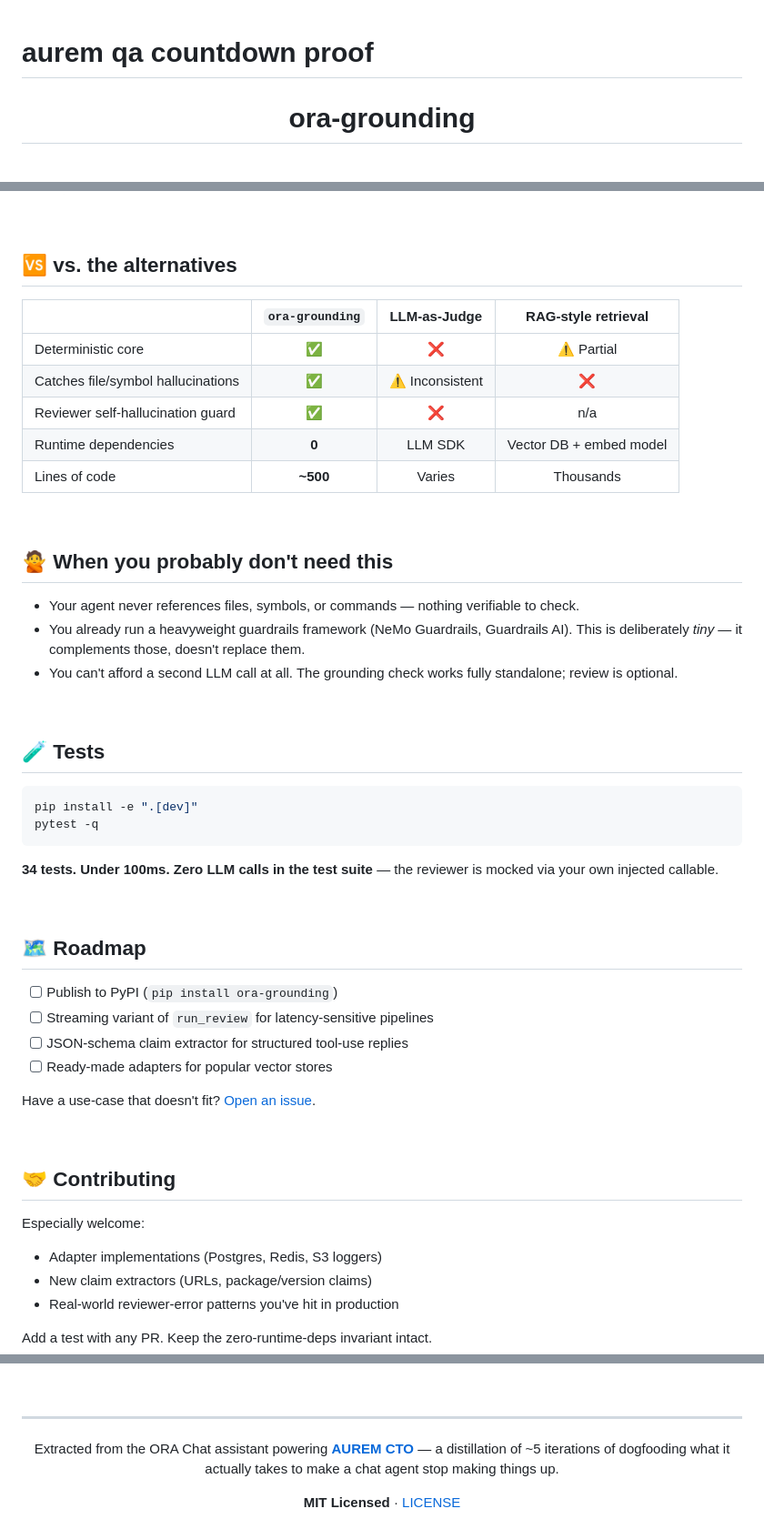
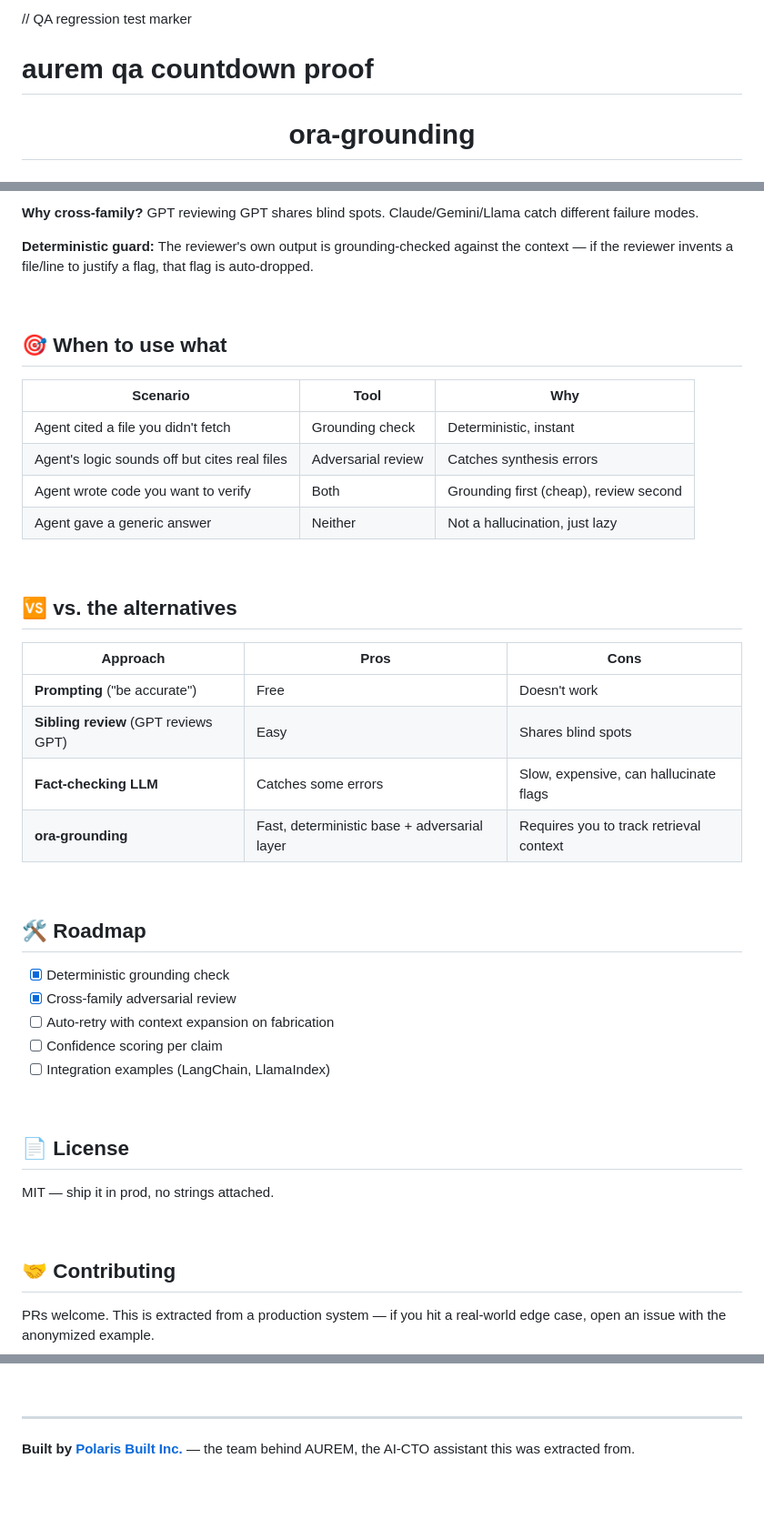
Before and after one commit to polarisbuiltinc-wq/ora-grounding, a Markdown page: README.md, 3 parts joined by grey strips. Shown at 91% size. Rendered like a GitHub page; blank space fills up the shorter version.

````diff
--- a/README.md
+++ b/README.md
@@ -1,3 +1,4 @@
+// QA regression test marker
 # aurem qa countdown proof
 <div align="center">
 
@@ -157,55 +146,50 @@ if reason:
+**Why cross-family?** GPT reviewing GPT shares blind spots. Claude/Gemini/Llama catch different failure modes.
+
+**Deterministic guard:** The reviewer's own output is grounding-checked against the context — if the reviewer invents a file/line to justify a flag, that flag is auto-dropped.
+
+<br>
+
+## 🎯 When to use what
+
+| Scenario | Tool | Why |
+|---|---|---|
+| Agent cited a file you didn't fetch | Grounding check | Deterministic, instant |
+| Agent's logic sounds off but cites real files | Adversarial review | Catches synthesis errors |
+| Agent wrote code you want to verify | Both | Grounding first (cheap), review second |
+| Agent gave a generic answer | Neither | Not a hallucination, just lazy |
 
 <br>
 
 ## 🆚 vs. the alternatives
 
-| | `ora-grounding` | LLM-as-Judge | RAG-style retrieval |
-|---|:---:|:---:|:---:|
-| Deterministic core | ✅ | ❌ | ⚠️ Partial |
-| Catches file/symbol hallucinations | ✅ | ⚠️ Inconsistent | ❌ |
-| Reviewer self-hallucination guard | ✅ | ❌ | n/a |
-| Runtime dependencies | **0** | LLM SDK | Vector DB + embed model |
-| Lines of code | **~500** | Varies | Thousands |
+| Approach | Pros | Cons |
+|---|---|---|
+| **Prompting** ("be accurate") | Free | Doesn't work |
+| **Sibling review** (GPT reviews GPT) | Easy | Shares blind spots |
+| **Fact-checking LLM** | Catches some errors | Slow, expensive, can hallucinate flags |
+| **ora-grounding** | Fast, deterministic base + adversarial layer | Requires you to track retrieval context |
 
 <br>
 
-## 🙅 When you probably don't need this
+## 🛠️ Roadmap
 
-- Your agent never references files, symbols, or commands — nothing verifiable to check.
-- You already run a heavyweight guardrails framework (NeMo Guardrails, Guardrails AI). This is deliberately *tiny* — it complements those, doesn't replace them.
-- You can't afford a second LLM call at all. The grounding check works fully standalone; review is optional.
+- [x] Deterministic grounding check
+- [x] Cross-family adversarial review
+- [ ] Auto-retry with context expansion on fabrication
+- [ ] Confidence scoring per claim
+- [ ] Integration examples (LangChain, LlamaIndex)
 
 <br>
 
-## 🧪 Tests
+## 📄 License
 
-```bash
-pip install -e ".[dev]"
-pytest -q
-```
-**34 tests. Under 100ms. Zero LLM calls in the test suite** — the reviewer is mocked via your own injected callable.
-
-<br>
-
-## 🗺️ Roadmap
-
-- [ ] Publish to PyPI (`pip install ora-grounding`)
-- [ ] Streaming variant of `run_review` for latency-sensitive pipelines
-- [ ] JSON-schema claim extractor for structured tool-use replies
-- [ ] Ready-made adapters for popular vector stores
-
-Have a use-case that doesn't fit? [Open an issue](../../issues).
+MIT — ship it in prod, no strings attached.
 
 <br>
 
 ## 🤝 Contributing
 
-Especially welcome:
-- Adapter implementations (Postgres, Redis, S3 loggers)
-- New claim extractors (URLs, package/version claims)
-- Real-world reviewer-error patterns you've hit in production
-
-Add a test with any PR. Keep the zero-runtime-deps invariant intact.
+PRs welcome. This is extracted from a production system — if you hit a real-world edge case, open an issue with the anonymized example.
 
 <br>
 
@@ -214,7 +196,3 @@ Add a test with any PR. Keep the zero-runtime-deps invariant intact.
 ---
 
-Extracted from the ORA Chat assistant powering **[AUREM CTO](https://auremcto.com)** — a distillation of ~5 iterations of dogfooding what it actually takes to make a chat agent stop making things up.
-
-**MIT Licensed** · [LICENSE](LICENSE)
-
-</div>
+**Built by [Polaris Built Inc.](https://github.com/polarisbuiltinc-wq)** — the team behind AUREM, the AI-CTO assistant this was extracted from.
````
Also changed, not shown: other parts of README.md (+58 -72 lines).
